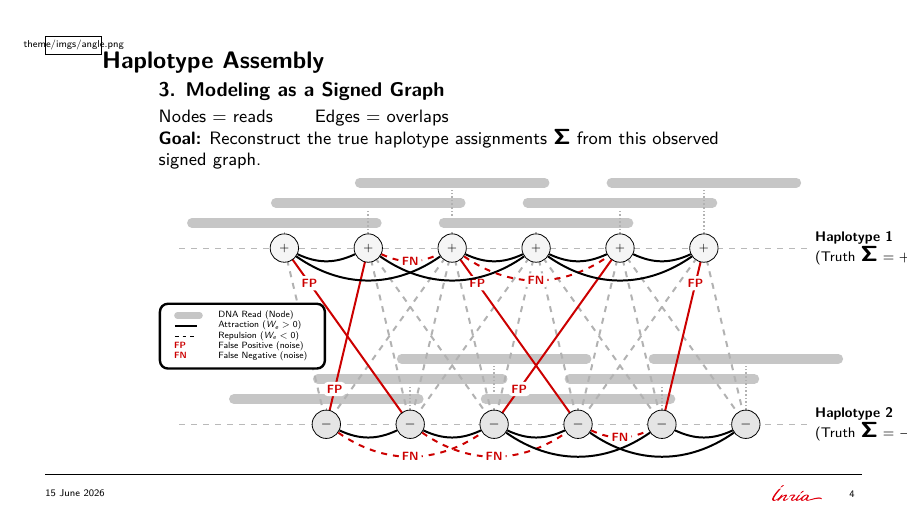
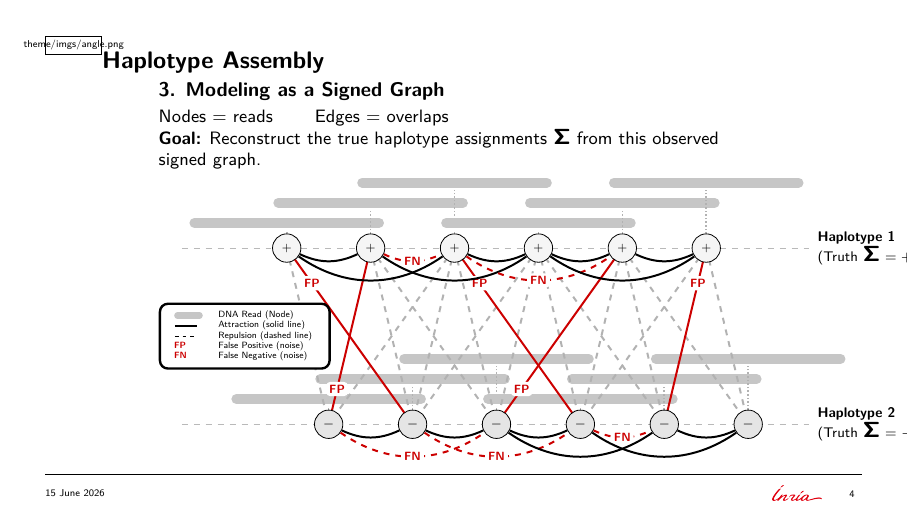
Before and after one commit to Ludwig-H/Presentation-MathNet-2026-06-15, LaTeX slides (beamer-presentation/main.tex): page 6 of 27. Compiled offline with XeLaTeX; a LaTeX package or settings file that is missing is left out.

Commit message:
Clarify attraction/repulsion representations using solid and dashed lines in Slide 4 legend

```diff
--- a/beamer-presentation/main.tex
+++ b/beamer-presentation/main.tex
@@ -183,8 +183,8 @@
       \node[scale=0.65,chapbox, align=left, fill=white] at (0,1.75){
         \begin{tabular}{ll}
           \tikz[baseline=-0.5ex]{\draw[line width=5pt, gray!45, line cap=round] (0,0) -- (0.6,0);} & DNA Read (Node) \\
-          \tikz[baseline=-0.5ex]{\draw[posedge] (0,0) -- (0.6,0);} & Attraction ($W_e > 0$)  \\
-          \tikz[baseline=-0.5ex]{\draw[negedge] (0,0) -- (0.6,0);} & Repulsion ($W_e < 0$) \\
+          \tikz[baseline=-0.5ex]{\draw[posedge] (0,0) -- (0.6,0);} & Attraction (solid line)  \\
+          \tikz[baseline=-0.5ex]{\draw[negedge] (0,0) -- (0.6,0);} & Repulsion (dashed line) \\
           \textcolor{red!80!black}{\textbf{FP}} & False Positive (noise)  \\
           \textcolor{red!80!black}{\textbf{FN}} & False Negative (noise)
         \end{tabular}
```
Also changed, not shown: beamer-presentation/main.pdf.
